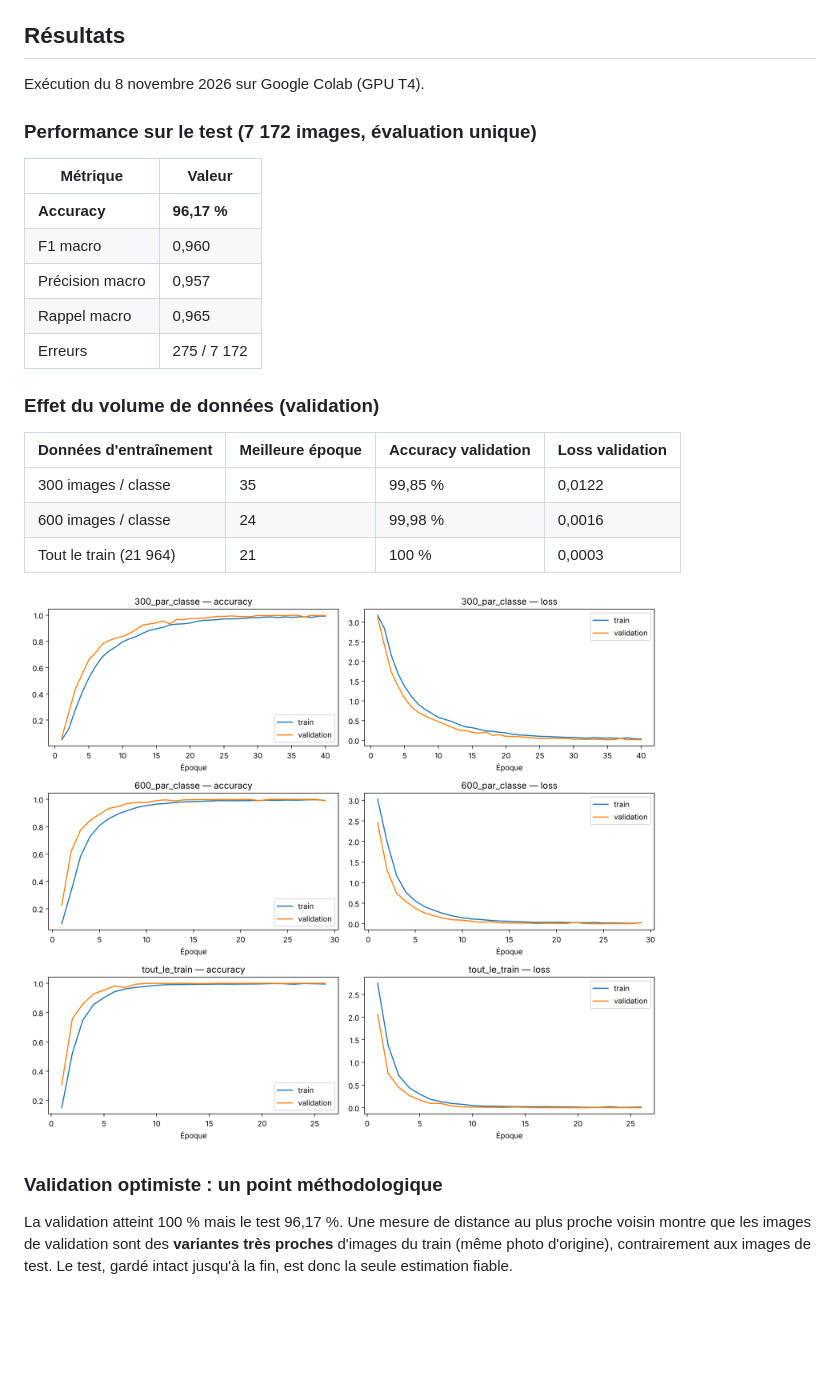
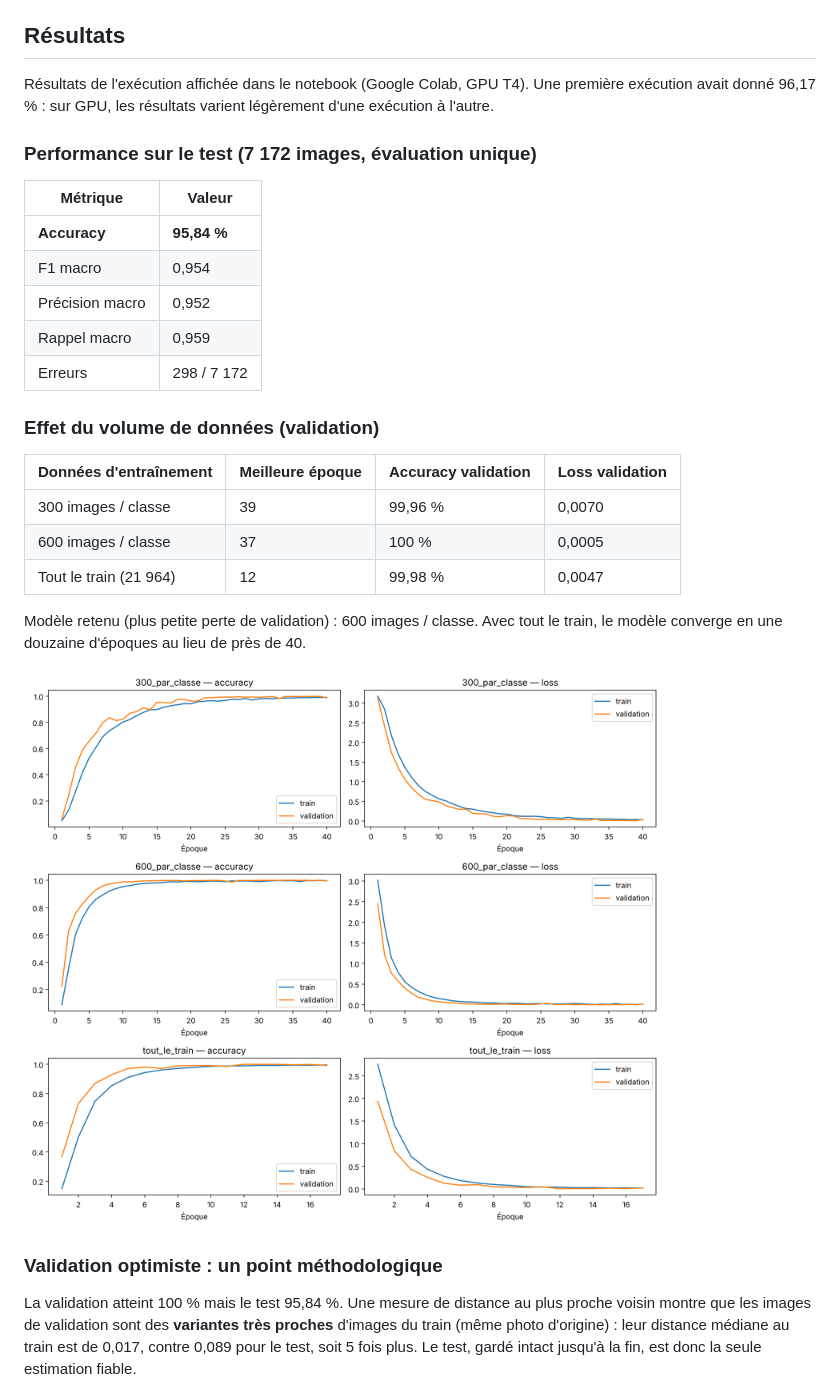
Before and after one commit to Laraki-Yacout/ASL_CNN_Project, a Markdown page: README.md, the part around one of its changes. Rendered like a GitHub page; pictures changed too: results/courbes_apprentissage.png; blank space fills up the shorter version.

```diff
--- a/README.md
+++ b/README.md
@@ -70,31 +70,33 @@ J et Z sont exclues car elles nécessitent un mouvement. Le dataset a été cons
 
 ## Résultats
 
-Exécution du 8 novembre 2026 sur Google Colab (GPU T4).
+Résultats de l'exécution affichée dans le notebook (Google Colab, GPU T4). Une première exécution avait donné 96,17 % : sur GPU, les résultats varient légèrement d'une exécution à l'autre.
 
 ### Performance sur le test (7 172 images, évaluation unique)
 
 | Métrique | Valeur |
 |---|---|
-| **Accuracy** | **96,17 %** |
-| F1 macro | 0,960 |
-| Précision macro | 0,957 |
-| Rappel macro | 0,965 |
-| Erreurs | 275 / 7 172 |
+| **Accuracy** | **95,84 %** |
+| F1 macro | 0,954 |
+| Précision macro | 0,952 |
+| Rappel macro | 0,959 |
+| Erreurs | 298 / 7 172 |
 
 ### Effet du volume de données (validation)
 
 | Données d'entraînement | Meilleure époque | Accuracy validation | Loss validation |
 |---|---|---|---|
-| 300 images / classe | 35 | 99,85 % | 0,0122 |
-| 600 images / classe | 24 | 99,98 % | 0,0016 |
-| Tout le train (21 964) | 21 | 100 % | 0,0003 |
+| 300 images / classe | 39 | 99,96 % | 0,0070 |
+| 600 images / classe | 37 | 100 % | 0,0005 |
+| Tout le train (21 964) | 12 | 99,98 % | 0,0047 |
+
+Modèle retenu (plus petite perte de validation) : 600 images / classe. Avec tout le train, le modèle converge en une douzaine d'époques au lieu de près de 40.
 
 ![Courbes d'apprentissage](results/courbes_apprentissage.png)
 
 ### Validation optimiste : un point méthodologique
 
-La validation atteint 100 % mais le test 96,17 %. Une mesure de distance au plus proche voisin montre que les images de validation sont des **variantes très proches** d'images du train (même photo d'origine), contrairement aux images de test. Le test, gardé intact jusqu'à la fin, est donc la seule estimation fiable.
+La validation atteint 100 % mais le test 95,84 %. Une mesure de distance au plus proche voisin montre que les images de validation sont des **variantes très proches** d'images du train (même photo d'origine) : leur distance médiane au train est de 0,017, contre 0,089 pour le test, soit 5 fois plus. Le test, gardé intact jusqu'à la fin, est donc la seule estimation fiable.
 
 ![Proximité validation / test](results/proximite_val_test.png)
 
```
Also changed, not shown: other parts of README.md (+3 -3 lines), README.en.md (+15 -13 lines), results/exemples_bien_classes.png, results/exemples_mal_classes.png, results/matrice_confusion.png, results/principales_confusions.png, 4 other files.
